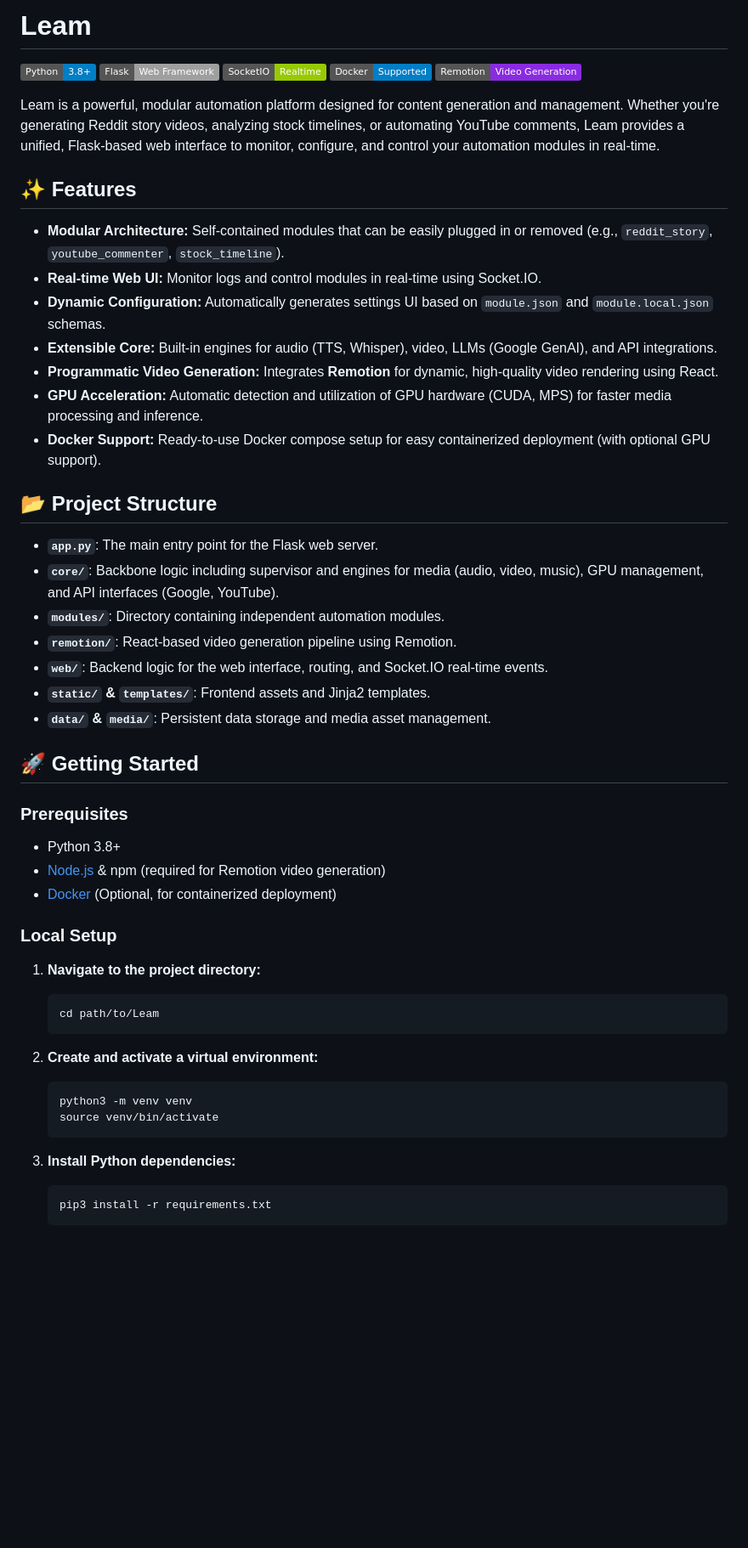
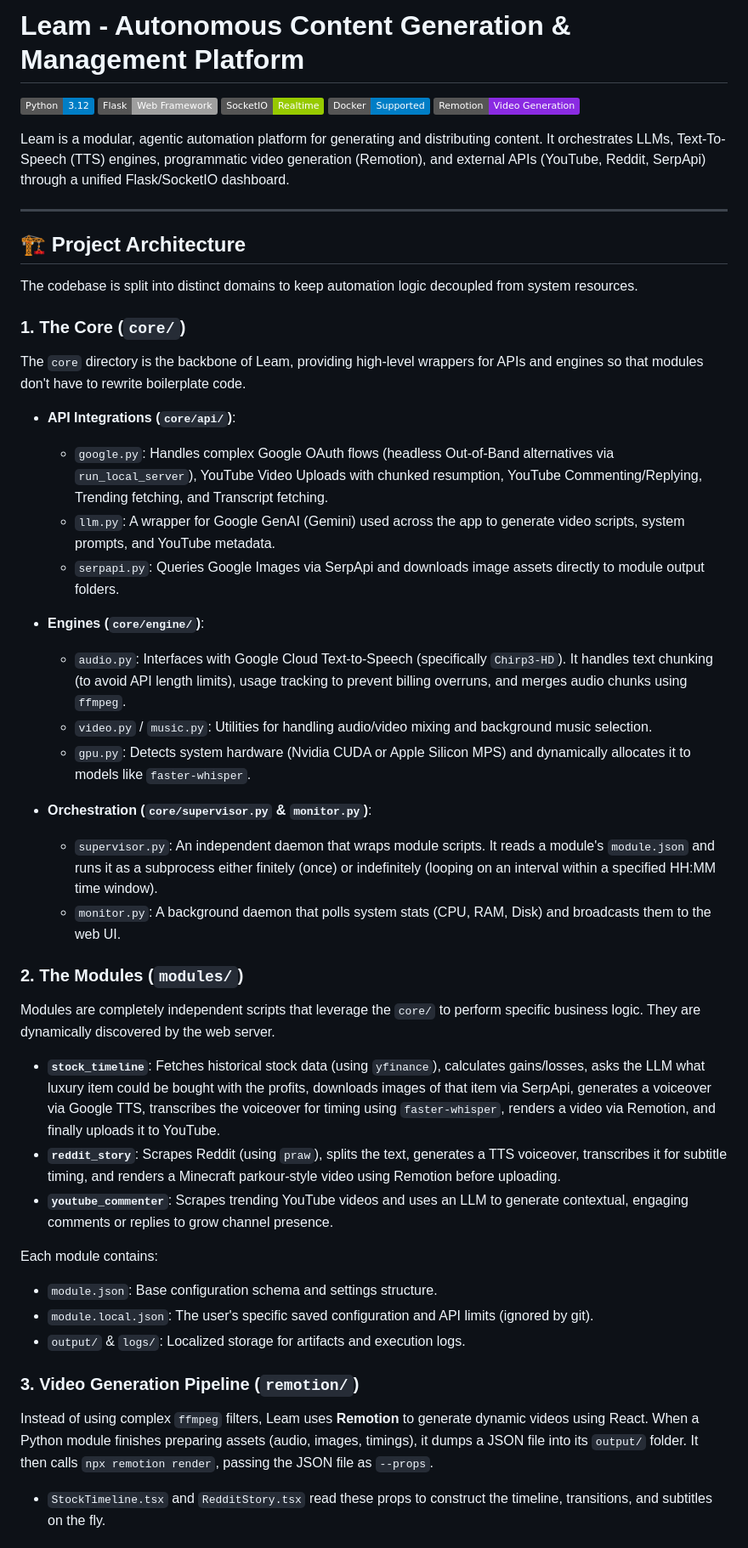
Before and after one commit to JuhilKBhatt/Leam, a Markdown page: README.md, the part around one of its changes. Shown at 85% size. GitHub-like rendering; badges without logos; blank space fills up the shorter version.

````diff
--- a/README.md
+++ b/README.md
@@ -1,56 +1,50 @@
-# Leam
+# Leam - Autonomous Content Generation & Management Platform
 
-![Python](https://img.shields.io/badge/Python-3.8%2B-blue)
+![Python](https://img.shields.io/badge/Python-3.12-blue)
 ![Flask](https://img.shields.io/badge/Flask-Web%20Framework-lightgrey)
 ![SocketIO](https://img.shields.io/badge/SocketIO-Realtime-green)
 ![Docker](https://img.shields.io/badge/Docker-Supported-blue)
 ![Remotion](https://img.shields.io/badge/Remotion-Video%20Generation-blueviolet)
 
-Leam is a powerful, modular automation platform designed for content generation and management. Whether you're generating Reddit story videos, analyzing stock timelines, or automating YouTube comments, Leam provides a unified, Flask-based web interface to monitor, configure, and control your automation modules in real-time.
+Leam is a modular, agentic automation platform for generating and distributing content. It orchestrates LLMs, Text-To-Speech (TTS) engines, programmatic video generation (Remotion), and external APIs (YouTube, Reddit, SerpApi) through a unified Flask/SocketIO dashboard.
 
-## ✨ Features
+---
 
-- **Modular Architecture:** Self-contained modules that can be easily plugged in or removed (e.g., `reddit_story`, `youtube_commenter`, `stock_timeline`).
-- **Real-time Web UI:** Monitor logs and control modules in real-time using Socket.IO.
-- **Dynamic Configuration:** Automatically generates settings UI based on `module.json` and `module.local.json` schemas.
-- **Extensible Core:** Built-in engines for audio (TTS, Whisper), video, LLMs (Google GenAI), and API integrations.
-- **Programmatic Video Generation:** Integrates **Remotion** for dynamic, high-quality video rendering using React.
-- **GPU Acceleration:** Automatic detection and utilization of GPU hardware (CUDA, MPS) for faster media processing and inference.
-- **Docker Support:** Ready-to-use Docker compose setup for easy containerized deployment (with optional GPU support).
+## 🏗️ Project Architecture
 
-## 📂 Project Structure
+The codebase is split into distinct domains to keep automation logic decoupled from system resources.
 
-- **`app.py`**: The main entry point for the Flask web server.
-- **`core/`**: Backbone logic including supervisor and engines for media (audio, video, music), GPU management, and API interfaces (Google, YouTube).
-- **`modules/`**: Directory containing independent automation modules.
-- **`remotion/`**: React-based video generation pipeline using Remotion.
-- **`web/`**: Backend logic for the web interface, routing, and Socket.IO real-time events.
-- **`static/` & `templates/`**: Frontend assets and Jinja2 templates.
-- **`data/` & `media/`**: Persistent data storage and media asset management.
+### 1. The Core (`core/`)
+The `core` directory is the backbone of Leam, providing high-level wrappers for APIs and engines so that modules don't have to rewrite boilerplate code.
 
-## 🚀 Getting Started
+* **API Integrations (`core/api/`)**:
+  * `google.py`: Handles complex Google OAuth flows (headless Out-of-Band alternatives via `run_local_server`), YouTube Video Uploads with chunked resumption, YouTube Commenting/Replying, Trending fetching, and Transcript fetching.
+  * `llm.py`: A wrapper for Google GenAI (Gemini) used across the app to generate video scripts, system prompts, and YouTube metadata.
+  * `serpapi.py`: Queries Google Images via SerpApi and downloads image assets directly to module output folders.
 
-### Prerequisites
+* **Engines (`core/engine/`)**:
+  * `audio.py`: Interfaces with Google Cloud Text-to-Speech (specifically `Chirp3-HD`). It handles text chunking (to avoid API length limits), usage tracking to prevent billing overruns, and merges audio chunks using `ffmpeg`.
+  * `video.py` / `music.py`: Utilities for handling audio/video mixing and background music selection.
+  * `gpu.py`: Detects system hardware (Nvidia CUDA or Apple Silicon MPS) and dynamically allocates it to models like `faster-whisper`.
 
-- Python 3.8+
-- [Node.js](https://nodejs.org/) & npm (required for Remotion video generation)
-- [Docker](https://www.docker.com/) (Optional, for containerized deployment)
+* **Orchestration (`core/supervisor.py` & `monitor.py`)**:
+  * `supervisor.py`: An independent daemon that wraps module scripts. It reads a module's `module.json` and runs it as a subprocess either finitely (once) or indefinitely (looping on an interval within a specified HH:MM time window).
+  * `monitor.py`: A background daemon that polls system stats (CPU, RAM, Disk) and broadcasts them to the web UI.
 
-### Local Setup
+### 2. The Modules (`modules/`)
+Modules are completely independent scripts that leverage the `core/` to perform specific business logic. They are dynamically discovered by the web server.
 
-1. **Navigate to the project directory:**
-   ```bash
-   cd path/to/Leam
-   ```
+* **`stock_timeline`**: Fetches historical stock data (using `yfinance`), calculates gains/losses, asks the LLM what luxury item could be bought with the profits, downloads images of that item via SerpApi, generates a voiceover via Google TTS, transcribes the voiceover for timing using `faster-whisper`, renders a video via Remotion, and finally uploads it to YouTube.
+* **`reddit_story`**: Scrapes Reddit (using `praw`), splits the text, generates a TTS voiceover, transcribes it for subtitle timing, and renders a Minecraft parkour-style video using Remotion before uploading.
+* **`youtube_commenter`**: Scrapes trending YouTube videos and uses an LLM to generate contextual, engaging comments or replies to grow channel presence.
 
-2. **Create and activate a virtual environment:**
-   ```bash
-   python3 -m venv venv
-   source venv/bin/activate
-   ```
+Each module contains:
+* `module.json`: Base configuration schema and settings structure.
+* `module.local.json`: The user's specific saved configuration and API limits (ignored by git).
+* `output/` & `logs/`: Localized storage for artifacts and execution logs.
 
-3. **Install Python dependencies:**
-   ```bash
-   pip3 install -r requirements.txt
-   ```
+### 3. Video Generation Pipeline (`remotion/`)
+Instead of using complex `ffmpeg` filters, Leam uses **Remotion** to generate dynamic videos using React.
+When a Python module finishes preparing assets (audio, images, timings), it dumps a JSON file into its `output/` folder. It then calls `npx remotion render`, passing the JSON file as `--props`.
+* `StockTimeline.tsx` and `RedditStory.tsx` read these props to construct the timeline, transitions, and subtitles on the fly.
 
````
Also changed, not shown: other parts of README.md (+15 -35 lines).
